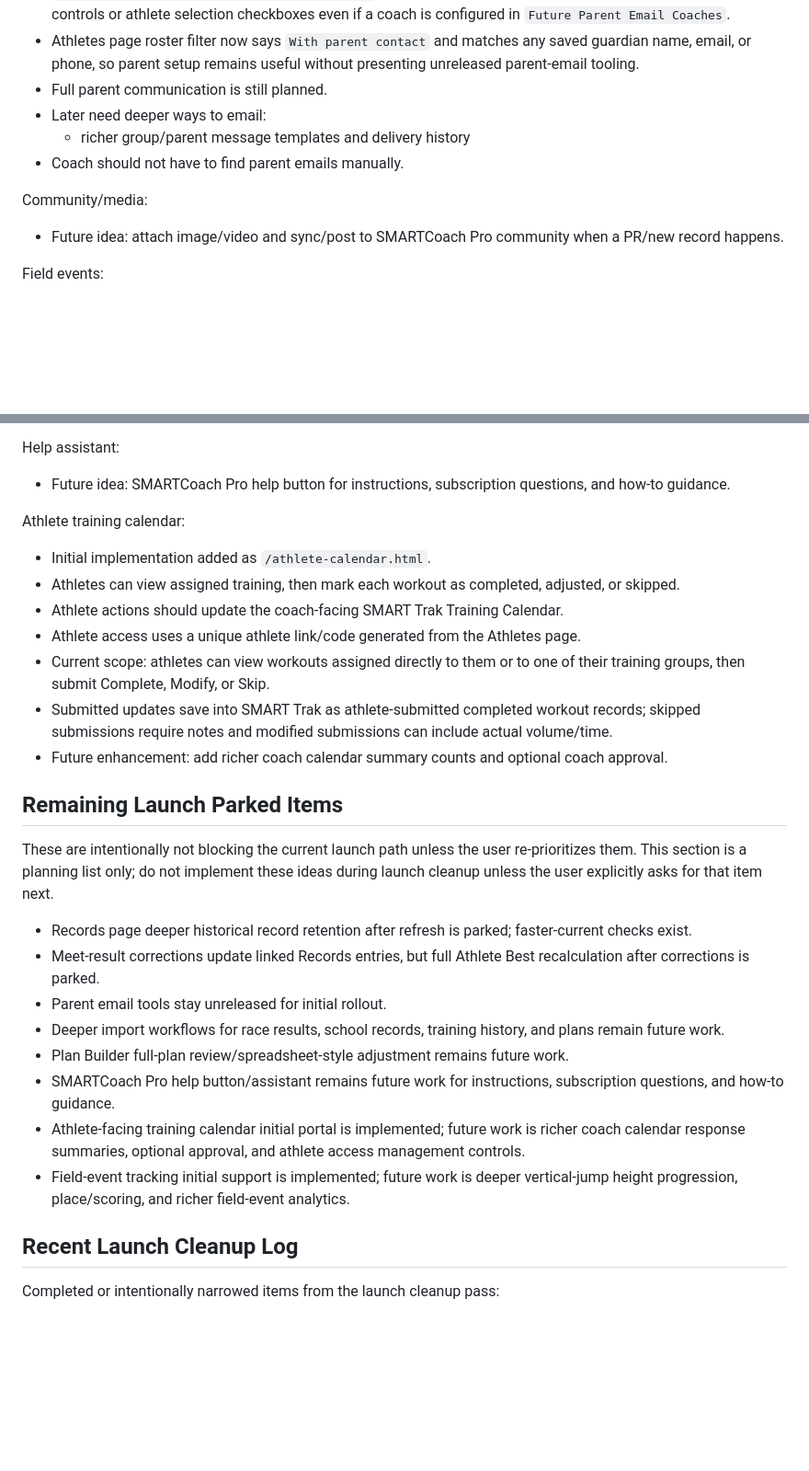
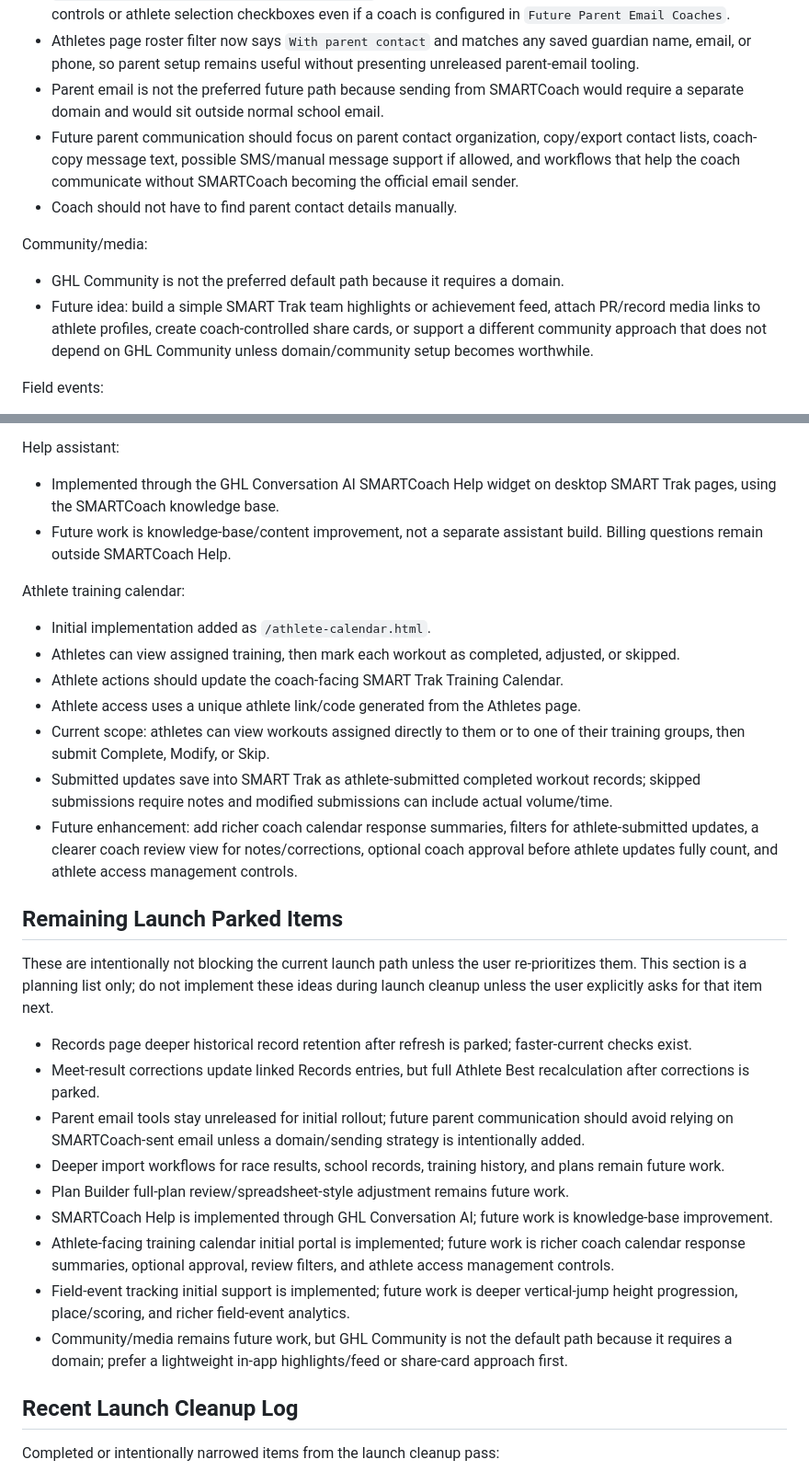
Before and after one commit to innovate-today/SMARTCoach, a Markdown page: SMARTCOACH_PROJECT_STATE.md, 2 parts joined by grey strips. Shown at 92% size. GitHub-like rendering; blank space fills up the shorter version.

Commit message:
Refresh docs and future planning notes

```diff
--- a/SMARTCOACH_PROJECT_STATE.md
+++ b/SMARTCOACH_PROJECT_STATE.md
@@ -687,14 +687,14 @@ Parent communication:
 - Athletes page now supports selecting specific athletes; Email Parents and Copy Parent Emails use selected athletes when any are checked, otherwise they use the current filtered view.
 - Parent email tools are not part of the initial rollout. They stay globally unreleased unless `SMARTCOACH_PARENT_EMAIL_FEATURE_ENABLED=true` is set later; until then, normal accounts do not show email controls or athlete selection checkboxes even if a coach is configured in `Future Parent Email Coaches`.
 - Athletes page roster filter now says `With parent contact` and matches any saved guardian name, email, or phone, so parent setup remains useful without presenting unreleased parent-email tooling.
-- Full parent communication is still planned.
-- Later need deeper ways to email:
-  - richer group/parent message templates and delivery history
-- Coach should not have to find parent emails manually.
+- Parent email is not the preferred future path because sending from SMARTCoach would require a separate domain and would sit outside normal school email.
+- Future parent communication should focus on parent contact organization, copy/export contact lists, coach-copy message text, possible SMS/manual message support if allowed, and workflows that help the coach communicate without SMARTCoach becoming the official email sender.
+- Coach should not have to find parent contact details manually.
 
 Community/media:
 
-- Future idea: attach image/video and sync/post to SMARTCoach Pro community when a PR/new record happens.
+- GHL Community is not the preferred default path because it requires a domain.
+- Future idea: build a simple SMART Trak team highlights or achievement feed, attach PR/record media links to athlete profiles, create coach-controlled share cards, or support a different community approach that does not depend on GHL Community unless domain/community setup becomes worthwhile.
 
 Field events:
 
@@ -774,7 +774,8 @@ Track simulator:
 
 Help assistant:
 
-- Future idea: SMARTCoach Pro help button for instructions, subscription questions, and how-to guidance.
+- Implemented through the GHL Conversation AI SMARTCoach Help widget on desktop SMART Trak pages, using the SMARTCoach knowledge base.
+- Future work is knowledge-base/content improvement, not a separate assistant build. Billing questions remain outside SMARTCoach Help.
 
 Athlete training calendar:
 
@@ -784,7 +785,7 @@ Athlete training calendar:
 - Athlete access uses a unique athlete link/code generated from the Athletes page.
 - Current scope: athletes can view workouts assigned directly to them or to one of their training groups, then submit Complete, Modify, or Skip.
 - Submitted updates save into SMART Trak as athlete-submitted completed workout records; skipped submissions require notes and modified submissions can include actual volume/time.
-- Future enhancement: add richer coach calendar summary counts and optional coach approval.
+- Future enhancement: add richer coach calendar response summaries, filters for athlete-submitted updates, a clearer coach review view for notes/corrections, optional coach approval before athlete updates fully count, and athlete access management controls.
 
 ## Remaining Launch Parked Items
 
@@ -792,12 +793,13 @@ These are intentionally not blocking the current launch path unless the user re-
 
 - Records page deeper historical record retention after refresh is parked; faster-current checks exist.
 - Meet-result corrections update linked Records entries, but full Athlete Best recalculation after corrections is parked.
-- Parent email tools stay unreleased for initial rollout.
+- Parent email tools stay unreleased for initial rollout; future parent communication should avoid relying on SMARTCoach-sent email unless a domain/sending strategy is intentionally added.
 - Deeper import workflows for race results, school records, training history, and plans remain future work.
 - Plan Builder full-plan review/spreadsheet-style adjustment remains future work.
-- SMARTCoach Pro help button/assistant remains future work for instructions, subscription questions, and how-to guidance.
-- Athlete-facing training calendar initial portal is implemented; future work is richer coach calendar response summaries, optional approval, and athlete access management controls.
+- SMARTCoach Help is implemented through GHL Conversation AI; future work is knowledge-base improvement.
+- Athlete-facing training calendar initial portal is implemented; future work is richer coach calendar response summaries, optional approval, review filters, and athlete access management controls.
 - Field-event tracking initial support is implemented; future work is deeper vertical-jump height progression, place/scoring, and richer field-event analytics.
+- Community/media remains future work, but GHL Community is not the default path because it requires a domain; prefer a lightweight in-app highlights/feed or share-card approach first.
 
 ## Recent Launch Cleanup Log
 
```
Also changed, not shown: SMART_TRAK_COACH_HOW_TO.md (+4 -4 lines).
